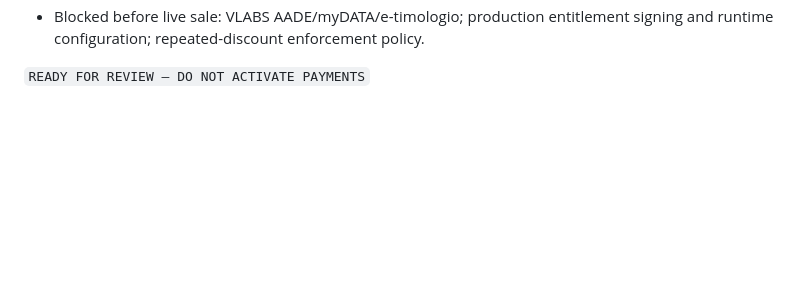
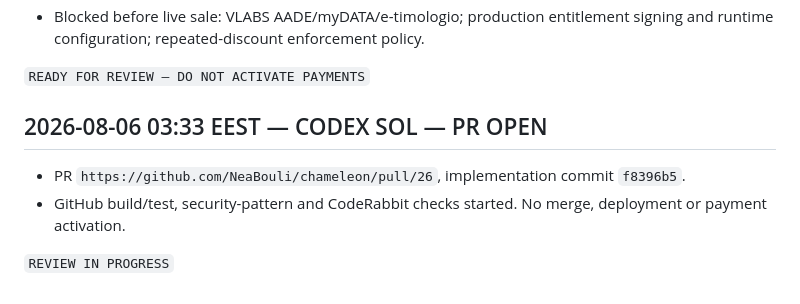
Before and after one commit to NeaBouli/chameleon, a Markdown page: BRIDGE.md, the part around the change. GitHub-like rendering; blank space fills up the shorter version.

Commit message:
docs: record IFR checkout review status

```diff
--- a/BRIDGE.md
+++ b/BRIDGE.md
@@ -3236,3 +3236,11 @@ Open next steps:
   runtime configuration; repeated-discount enforcement policy.
 
 `READY FOR REVIEW — DO NOT ACTIVATE PAYMENTS`
+
+## 2026-08-06 03:33 EEST — CODEX SOL — PR OPEN
+
+- PR `https://github.com/NeaBouli/chameleon/pull/26`, implementation commit `f8396b5`.
+- GitHub build/test, security-pattern and CodeRabbit checks started. No merge, deployment or
+  payment activation.
+
+`REVIEW IN PROGRESS`
```
